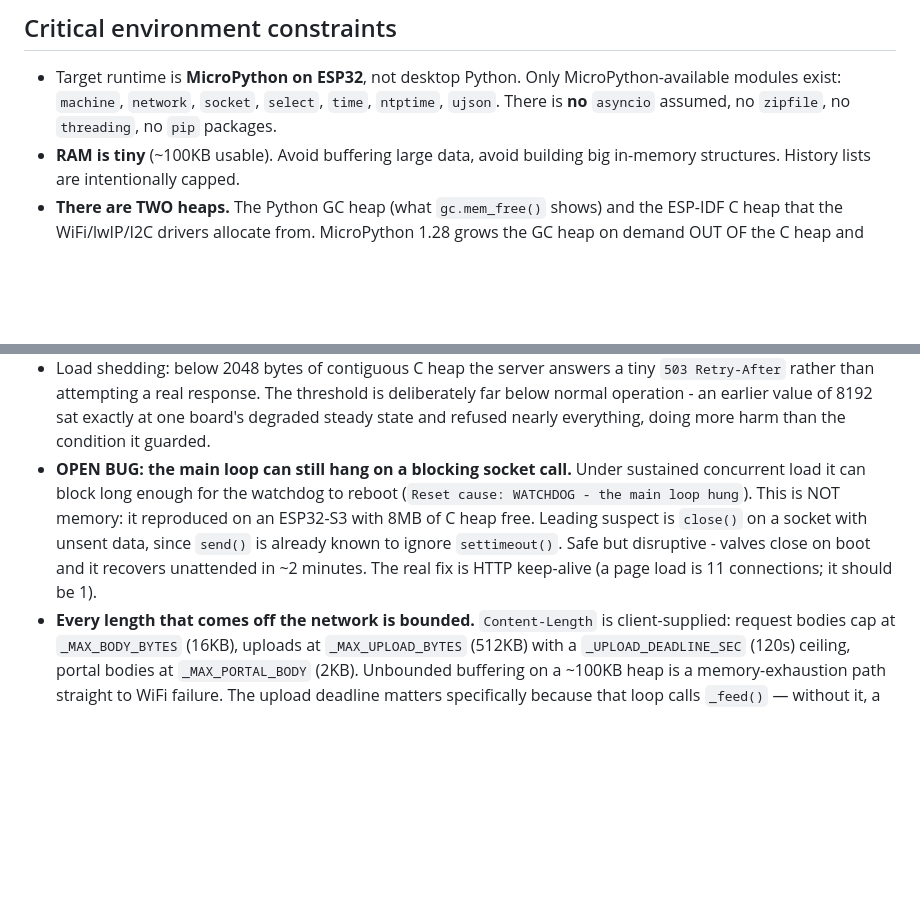
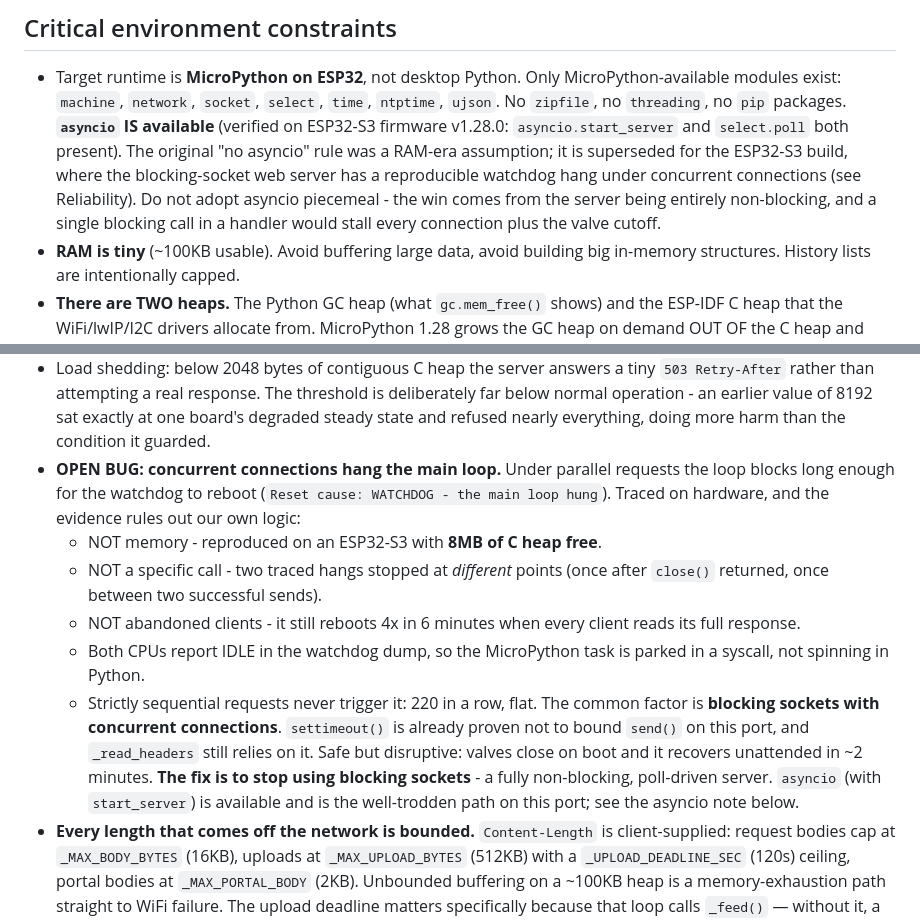
Before and after one commit to supercrossed/ESP32-watering, a Markdown page: CLAUDE.md, 2 parts joined by grey strips. Drawn GitHub-style; blank space fills up the shorter version.

```diff
--- a/CLAUDE.md
+++ b/CLAUDE.md
@@ -35,8 +35,16 @@ available.
 
 - Target runtime is **MicroPython on ESP32**, not desktop Python. Only
   MicroPython-available modules exist: `machine`, `network`, `socket`,
-  `select`, `time`, `ntptime`, `ujson`. There is **no** `asyncio` assumed,
-  no `zipfile`, no `threading`, no `pip` packages.
+  `select`, `time`, `ntptime`, `ujson`. No `zipfile`, no `threading`, no
+  `pip` packages.
+  **`asyncio` IS available** (verified on ESP32-S3 firmware v1.28.0:
+  `asyncio.start_server` and `select.poll` both present). The original
+  "no asyncio" rule was a RAM-era assumption; it is superseded for the
+  ESP32-S3 build, where the blocking-socket web server has a reproducible
+  watchdog hang under concurrent connections (see Reliability). Do not
+  adopt asyncio piecemeal - the win comes from the server being entirely
+  non-blocking, and a single blocking call in a handler would stall every
+  connection plus the valve cutoff.
 - **RAM is tiny** (~100KB usable). Avoid buffering large data, avoid
   building big in-memory structures. History lists are intentionally capped.
 - **There are TWO heaps.** The Python GC heap (what `gc.mem_free()` shows)
@@ -463,14 +471,25 @@ block and checked with `node --check`.
   threshold is deliberately far below normal operation - an earlier value
   of 8192 sat exactly at one board's degraded steady state and refused
   nearly everything, doing more harm than the condition it guarded.
-- **OPEN BUG: the main loop can still hang on a blocking socket call.**
-  Under sustained concurrent load it can block long enough for the watchdog
-  to reboot (`Reset cause: WATCHDOG - the main loop hung`). This is NOT
-  memory: it reproduced on an ESP32-S3 with 8MB of C heap free. Leading
-  suspect is `close()` on a socket with unsent data, since `send()` is
-  already known to ignore `settimeout()`. Safe but disruptive - valves
-  close on boot and it recovers unattended in ~2 minutes. The real fix is
-  HTTP keep-alive (a page load is 11 connections; it should be 1).
+- **OPEN BUG: concurrent connections hang the main loop.** Under parallel
+  requests the loop blocks long enough for the watchdog to reboot
+  (`Reset cause: WATCHDOG - the main loop hung`). Traced on hardware, and
+  the evidence rules out our own logic:
+    * NOT memory - reproduced on an ESP32-S3 with **8MB of C heap free**.
+    * NOT a specific call - two traced hangs stopped at *different* points
+      (once after `close()` returned, once between two successful sends).
+    * NOT abandoned clients - it still reboots 4x in 6 minutes when every
+      client reads its full response.
+    * Both CPUs report IDLE in the watchdog dump, so the MicroPython task
+      is parked in a syscall, not spinning in Python.
+    * Strictly sequential requests never trigger it: 220 in a row, flat.
+  The common factor is **blocking sockets with concurrent connections**.
+  `settimeout()` is already proven not to bound `send()` on this port, and
+  `_read_headers` still relies on it. Safe but disruptive: valves close on
+  boot and it recovers unattended in ~2 minutes.
+  **The fix is to stop using blocking sockets** - a fully non-blocking,
+  poll-driven server. `asyncio` (with `start_server`) is available and is
+  the well-trodden path on this port; see the asyncio note below.
 - **Every length that comes off the network is bounded.** `Content-Length`
   is client-supplied: request bodies cap at `_MAX_BODY_BYTES` (16KB),
   uploads at `_MAX_UPLOAD_BYTES` (512KB) with a `_UPLOAD_DEADLINE_SEC`
```
Also changed, not shown: docs/CHANGELOG.md (+30 -11 lines).
